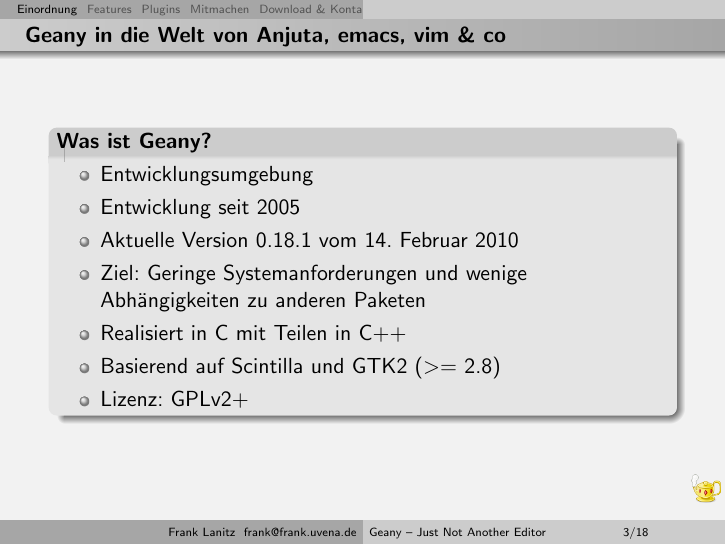
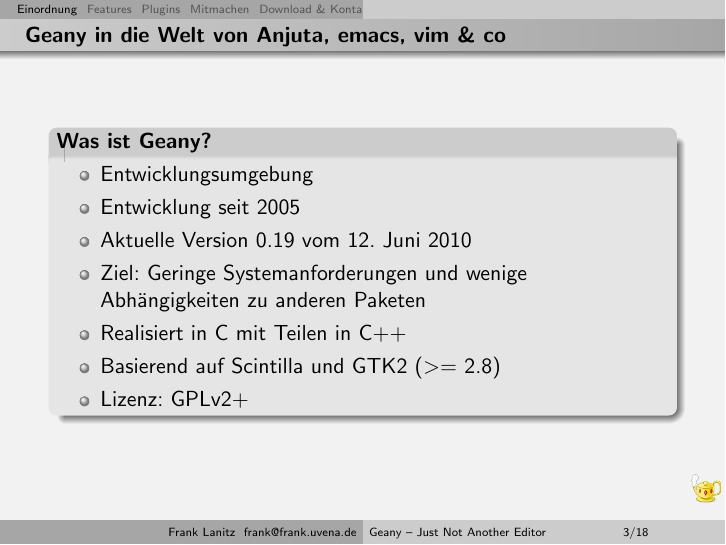
Before and after one commit to geany/talks, LaTeX slides (german/geany.tex, which reads german/include/einordnung.tex): page 3 of 23. Compiled offline with pdfLaTeX.

Commit message:
New version 0.19

```diff
--- a/german/include/einordnung.tex
+++ b/german/include/einordnung.tex
@@ -5,7 +5,7 @@
 		\begin{itemize}
 			\item Entwicklungsumgebung
 			\item Entwicklung seit 2005
-			\item Aktuelle Version 0.18.1 vom 14. Februar 2010
+			\item Aktuelle Version 0.19 vom 12. Juni 2010
 			\item Ziel: Geringe Systemanforderungen und wenige
 				  Abhängigkeiten zu anderen Paketen
 			\item Realisiert in C mit Teilen in C++
```
